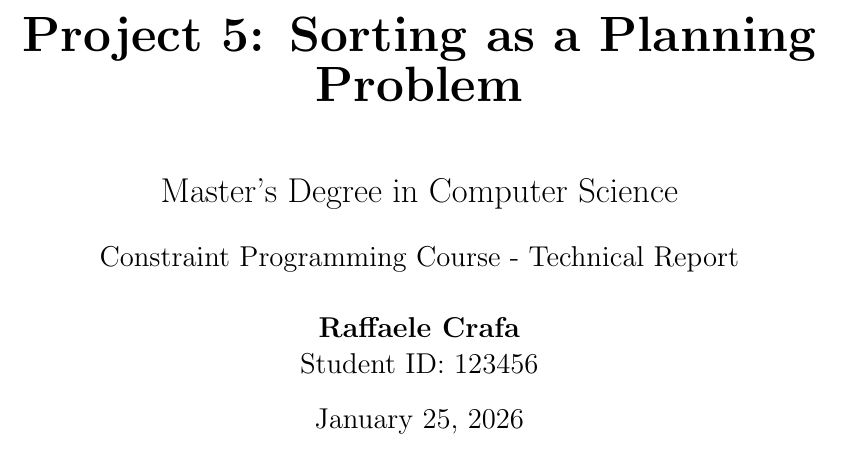
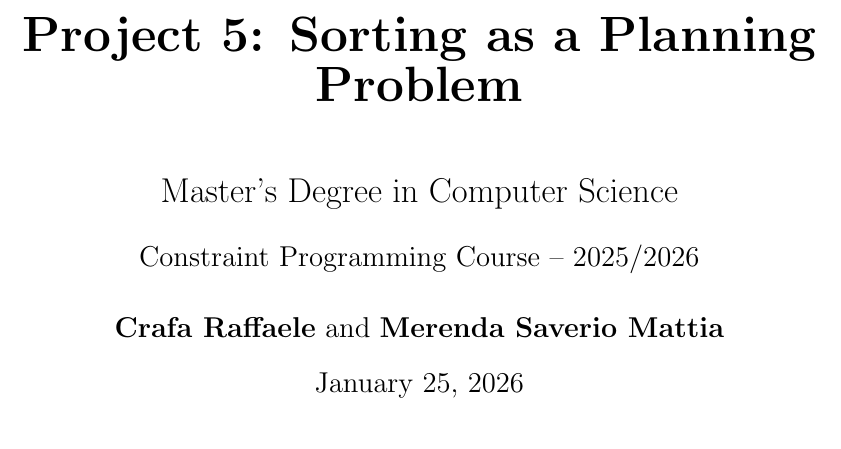
Before and after one commit to raffaelecrafa/sorting-as-a-planning-problem, a LaTeX document (latex/main.tex): part of page 1 of 18, cut so that both start at the same text. Compiled offline with pdfLaTeX.

Commit message:
feat: update course title and authors in the main document

```diff
--- a/latex/main.tex
+++ b/latex/main.tex
@@ -50,9 +50,9 @@
     \vspace{1cm}
     \Large Master's Degree in Computer Science \\
     \vspace{0.5cm}
-    \large Constraint Programming Course - Technical Report
+    \large Constraint Programming Course -- 2025/2026 \\
 }
-\author{\textbf{Raffaele Crafa} \\ Student ID: 123456}
+\author{\textbf{Crafa Raffaele} and \textbf{Merenda Saverio Mattia}}
 \date{\today}
 
 \begin{document}
```
